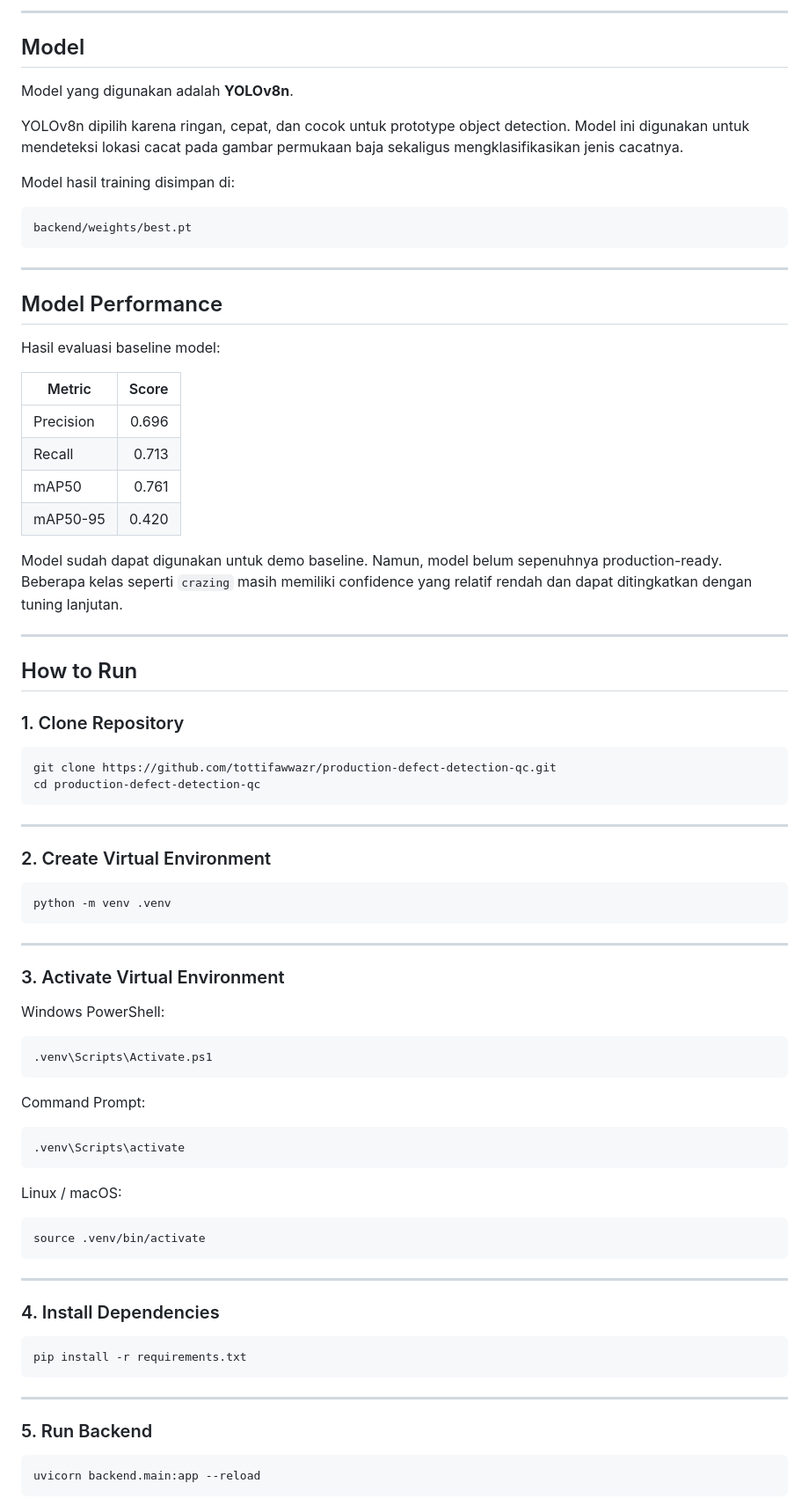
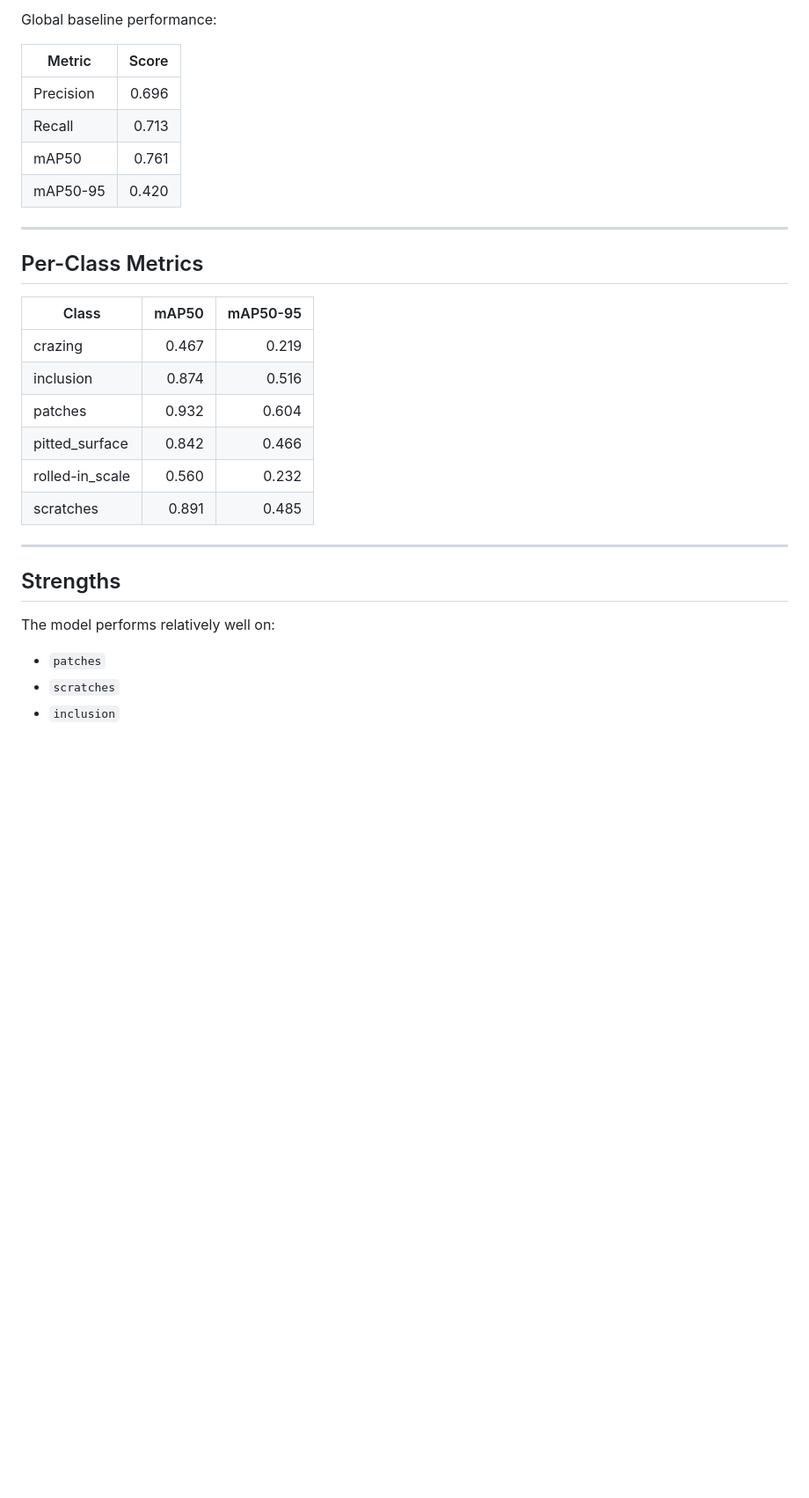
Before and after one commit to tottifawwazr/production-defect-detection-qc, a Markdown page: README.md, the part around one of its changes. Shown at 88% size. GitHub-like rendering; blank space fills up the shorter version.

````diff
--- a/README.md
+++ b/README.md
@@ -77,22 +65,4 @@ production-defect-detection-qc/
----
-
-## Model
-
-Model yang digunakan adalah **YOLOv8n**.
-
-YOLOv8n dipilih karena ringan, cepat, dan cocok untuk prototype object detection. Model ini digunakan untuk mendeteksi lokasi cacat pada gambar permukaan baja sekaligus mengklasifikasikan jenis cacatnya.
-
-Model hasil training disimpan di:
-
-```text
-backend/weights/best.pt
-```
-
----
-
-## Model Performance
-
-Hasil evaluasi baseline model:
+Global baseline performance:
 
 | Metric    | Score |
 | --------- | ----: |
@@ -101,62 +71,26 @@ Hasil evaluasi baseline model:
 | mAP50     | 0.761 |
 | mAP50-95  | 0.420 |
 
-Model sudah dapat digunakan untuk demo baseline. Namun, model belum sepenuhnya production-ready. Beberapa kelas seperti `crazing` masih memiliki confidence yang relatif rendah dan dapat ditingkatkan dengan tuning lanjutan.
+---
+
+## Per-Class Metrics
+
+| Class           | mAP50 | mAP50-95 |
+| --------------- | ----: | -------: |
+| crazing         | 0.467 |    0.219 |
+| inclusion       | 0.874 |    0.516 |
+| patches         | 0.932 |    0.604 |
+| pitted_surface  | 0.842 |    0.466 |
+| rolled-in_scale | 0.560 |    0.232 |
+| scratches       | 0.891 |    0.485 |
 
 ---
 
-## How to Run
+## Strengths
 
-### 1. Clone Repository
+The model performs relatively well on:
 
-```bash
-git clone https://github.com/tottifawwazr/production-defect-detection-qc.git
-cd production-defect-detection-qc
-```
+* `patches`
+* `scratches`
+* `inclusion`
 
----
-
-### 2. Create Virtual Environment
-
-```bash
-python -m venv .venv
-```
-
----
-
-### 3. Activate Virtual Environment
-
-Windows PowerShell:
-
-```bash
-.venv\Scripts\Activate.ps1
-```
-
-Command Prompt:
-
-```bash
-.venv\Scripts\activate
-```
-
-Linux / macOS:
-
-```bash
-source .venv/bin/activate
-```
-
----
-
-### 4. Install Dependencies
-
-```bash
-pip install -r requirements.txt
-```
-
----
-
-### 5. Run Backend
-
-```bash
-uvicorn backend.main:app --reload
-```
-
````
Also changed, not shown: other parts of README.md (+69 -220 lines).
